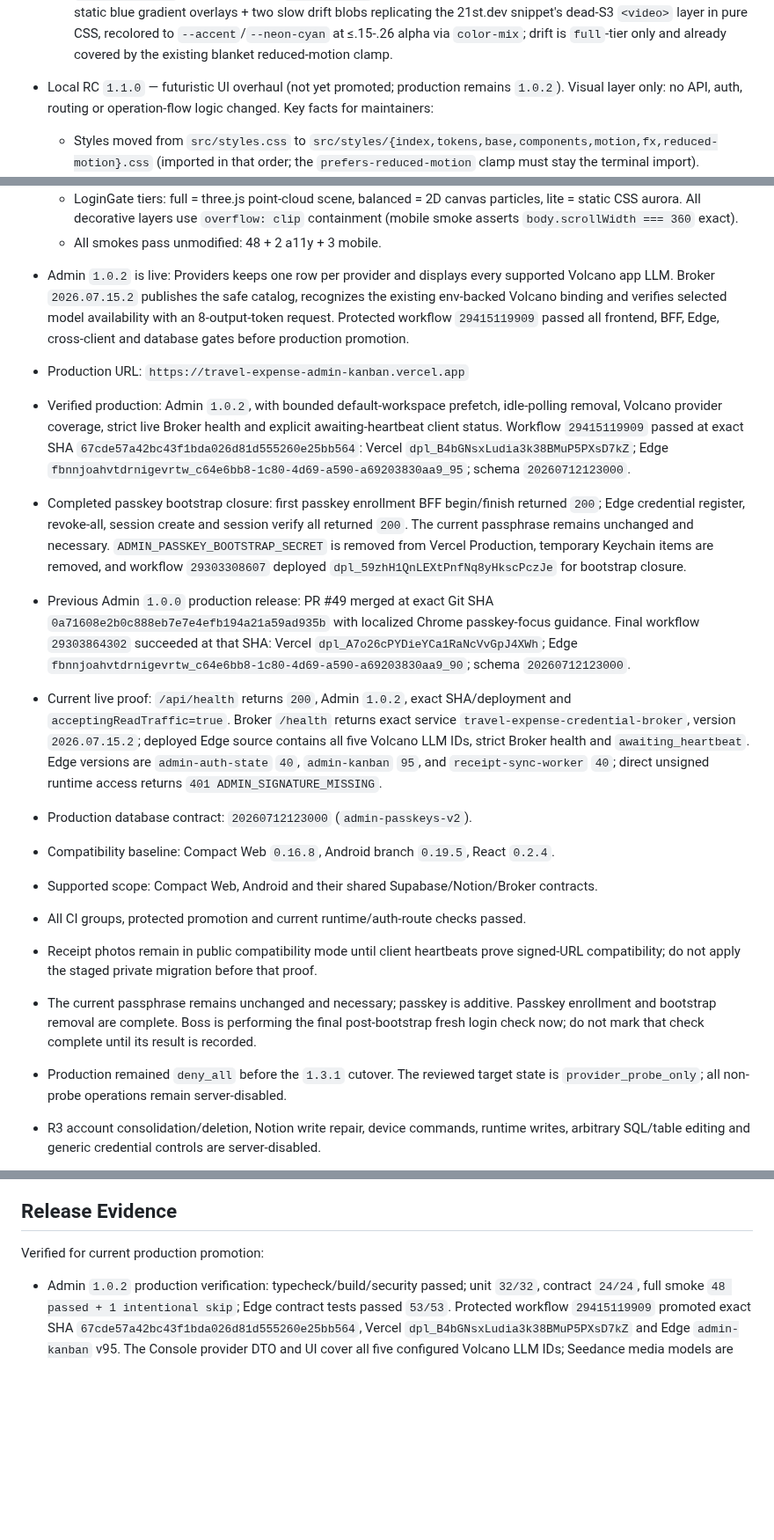
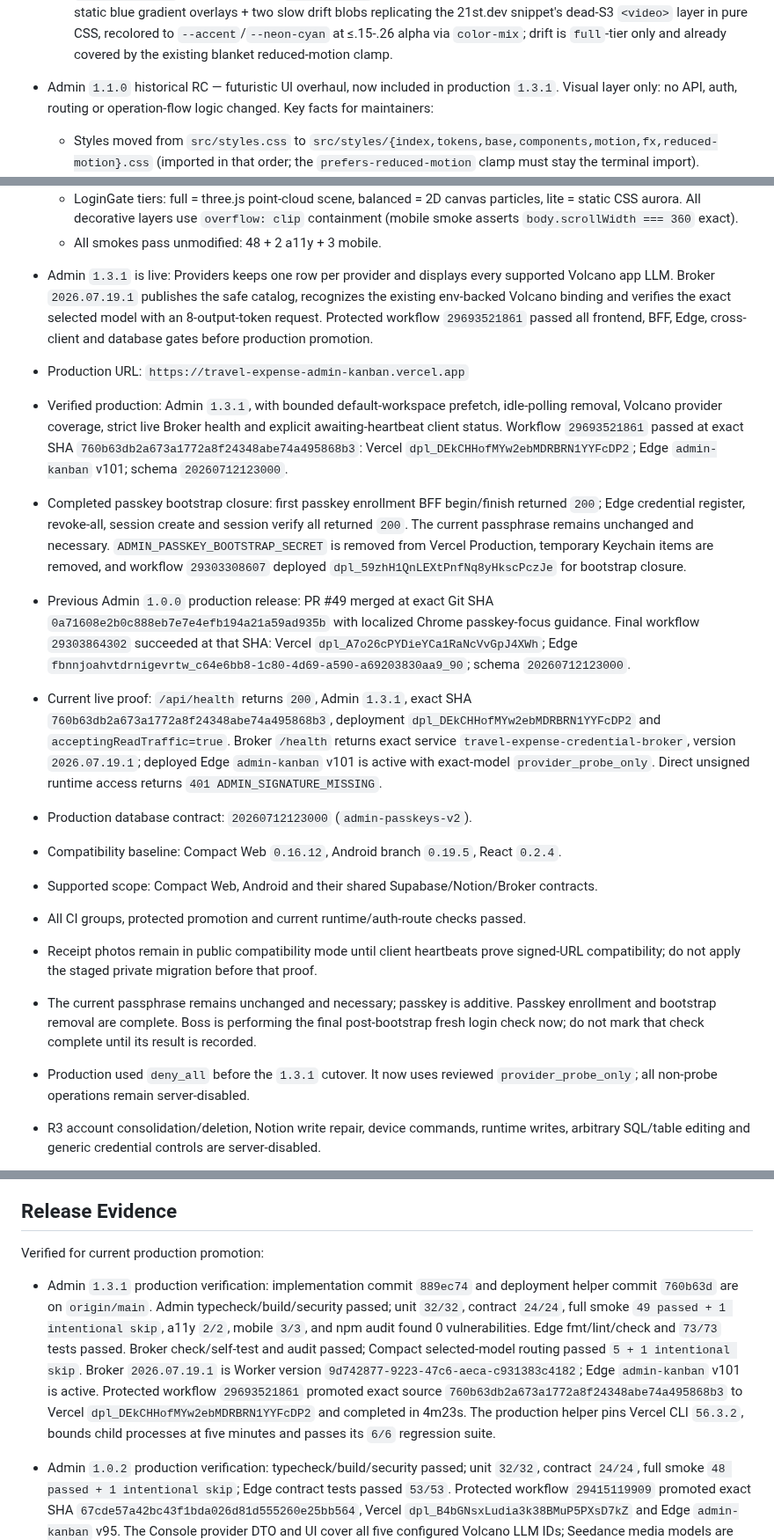
Before and after one commit to jd92-beep/travel-expense, a Markdown page: app-admin-kanban/HANDOVER.md, 3 parts joined by grey strips. Shown at 88% size. GitHub-like rendering; blank space fills up the shorter version.

Commit message:
docs: record provider probe production cutover

```diff
--- a/app-admin-kanban/HANDOVER.md
+++ b/app-admin-kanban/HANDOVER.md
@@ -74,7 +75,7 @@ Last updated: 2026-07-19 HKT
     `--accent`/`--neon-cyan` at ≤.15-.26 alpha via `color-mix`; drift is `full`-tier only and
     already covered by the existing blanket reduced-motion clamp.
 
-- Local RC `1.1.0` — futuristic UI overhaul (not yet promoted; production remains `1.0.2`). Visual
+- Admin `1.1.0` historical RC — futuristic UI overhaul, now included in production `1.3.1`. Visual
   layer only: no API, auth, routing or operation-flow logic changed. Key facts for maintainers:
   - Styles moved from `src/styles.css` to `src/styles/{index,tokens,base,components,motion,fx,reduced-motion}.css`
     (imported in that order; the `prefers-reduced-motion` clamp must stay the terminal import).
@@ -91,19 +92,18 @@ Last updated: 2026-07-19 HKT
     `body.scrollWidth === 360` exact).
   - All smokes pass unmodified: 48 + 2 a11y + 3 mobile.
 
-- Admin `1.0.2` is live: Providers keeps one row per provider and displays every supported Volcano
-  app LLM. Broker `2026.07.15.2` publishes the safe catalog, recognizes the existing env-backed
-  Volcano binding and verifies selected model availability with an 8-output-token request. Protected
-  workflow `29415119909` passed all frontend, BFF, Edge, cross-client and database gates before
+- Admin `1.3.1` is live: Providers keeps one row per provider and displays every supported Volcano
+  app LLM. Broker `2026.07.19.1` publishes the safe catalog, recognizes the existing env-backed
+  Volcano binding and verifies the exact selected model with an 8-output-token request. Protected
+  workflow `29693521861` passed all frontend, BFF, Edge, cross-client and database gates before
   production promotion.
 
 - Production URL: `https://travel-expense-admin-kanban.vercel.app`
-- Verified production: Admin `1.0.2`, with bounded default-workspace prefetch, idle-polling removal,
+- Verified production: Admin `1.3.1`, with bounded default-workspace prefetch, idle-polling removal,
   Volcano provider coverage, strict live Broker health and explicit awaiting-heartbeat client status.
-  Workflow `29415119909` passed at exact SHA
-  `67cde57a42bc43f1bda026d81d555260e25bb564`: Vercel
-  `dpl_B4bGNsxLudia3k38BMuP5PXsD7kZ`; Edge
-  `fbnnjoahvtdrnigevrtw_c64e6bb8-1c80-4d69-a590-a69203830aa9_95`; schema `20260712123000`.
+  Workflow `29693521861` passed at exact SHA
+  `760b63db2a673a1772a8f24348abe74a495868b3`: Vercel
+  `dpl_DEkCHHofMYw2ebMDRBRN1YYFcDP2`; Edge `admin-kanban` v101; schema `20260712123000`.
 - Completed passkey bootstrap closure: first passkey enrollment BFF begin/finish returned `200`; Edge
   credential register, revoke-all, session create and session verify all returned `200`. The current
   passphrase remains unchanged and necessary. `ADMIN_PASSKEY_BOOTSTRAP_SECRET` is removed from Vercel
@@ -113,14 +113,14 @@ Last updated: 2026-07-19 HKT
   `0a71608e2b0c888eb7e7e4efb194a21a59ad935b` with localized Chrome passkey-focus guidance. Final
   workflow `29303864302` succeeded at that SHA: Vercel `dpl_A7o26cPYDieYCa1RaNcVvGpJ4XWh`; Edge
   `fbnnjoahvtdrnigevrtw_c64e6bb8-1c80-4d69-a590-a69203830aa9_90`; schema `20260712123000`.
-- Current live proof: `/api/health` returns `200`, Admin `1.0.2`, exact SHA/deployment and
-  `acceptingReadTraffic=true`. Broker `/health` returns exact service
-  `travel-expense-credential-broker`, version `2026.07.15.2`; deployed Edge source contains all five
-  Volcano LLM IDs, strict Broker health and `awaiting_heartbeat`. Edge versions are
-  `admin-auth-state` `40`, `admin-kanban` `95`, and `receipt-sync-worker` `40`; direct unsigned runtime access returns
+- Current live proof: `/api/health` returns `200`, Admin `1.3.1`, exact SHA
+  `760b63db2a673a1772a8f24348abe74a495868b3`, deployment
+  `dpl_DEkCHHofMYw2ebMDRBRN1YYFcDP2` and `acceptingReadTraffic=true`. Broker `/health` returns exact
+  service `travel-expense-credential-broker`, version `2026.07.19.1`; deployed Edge
+  `admin-kanban` v101 is active with exact-model `provider_probe_only`. Direct unsigned runtime access returns
   `401 ADMIN_SIGNATURE_MISSING`.
 - Production database contract: `20260712123000` (`admin-passkeys-v2`).
-- Compatibility baseline: Compact Web `0.16.8`, Android branch `0.19.5`, React `0.2.4`.
+- Compatibility baseline: Compact Web `0.16.12`, Android branch `0.19.5`, React `0.2.4`.
 - Supported scope: Compact Web, Android and their shared Supabase/Notion/Broker contracts.
 - All CI groups, protected promotion and current runtime/auth-route checks passed.
 - Receipt photos remain in public compatibility mode until client heartbeats prove signed-URL
@@ -128,7 +128,7 @@ Last updated: 2026-07-19 HKT
 - The current passphrase remains unchanged and necessary; passkey is additive. Passkey enrollment and
   bootstrap removal are complete. Boss is performing the final post-bootstrap fresh login check now;
   do not mark that check complete until its result is recorded.
-- Production remained `deny_all` before the `1.3.1` cutover. The reviewed target state is
+- Production used `deny_all` before the `1.3.1` cutover. It now uses reviewed
   `provider_probe_only`; all non-probe operations remain server-disabled.
 - R3 account consolidation/deletion, Notion write repair, device commands, runtime writes, arbitrary
   SQL/table editing and generic credential controls are server-disabled.
@@ -228,6 +228,16 @@ and recovered through the operation ID; the UI never declares success from reque
 
 Verified for current production promotion:
 
+- Admin `1.3.1` production verification: implementation commit `889ec74` and deployment helper
+  commit `760b63d` are on `origin/main`. Admin typecheck/build/security passed; unit `32/32`, contract
+  `24/24`, full smoke `49 passed + 1 intentional skip`, a11y `2/2`, mobile `3/3`, and npm audit found
+  0 vulnerabilities. Edge fmt/lint/check and `73/73` tests passed. Broker check/self-test and audit
+  passed; Compact selected-model routing passed `5 + 1 intentional skip`. Broker
+  `2026.07.19.1` is Worker version `9d742877-9223-47c6-aeca-c931383c4182`; Edge `admin-kanban` v101
+  is active. Protected workflow `29693521861` promoted exact source
+  `760b63db2a673a1772a8f24348abe74a495868b3` to Vercel
+  `dpl_DEkCHHofMYw2ebMDRBRN1YYFcDP2` and completed in 4m23s. The production helper pins Vercel CLI
+  `56.3.2`, bounds child processes at five minutes and passes its `6/6` regression suite.
 - Admin `1.0.2` production verification: typecheck/build/security passed; unit `32/32`, contract
   `24/24`, full smoke `48 passed + 1 intentional skip`; Edge contract tests passed `53/53`.
   Protected workflow `29415119909` promoted exact SHA
```
Also changed, not shown: other parts of app-admin-kanban/HANDOVER.md (+13 -10 lines), HANDOVER.md (+18 -6 lines).
